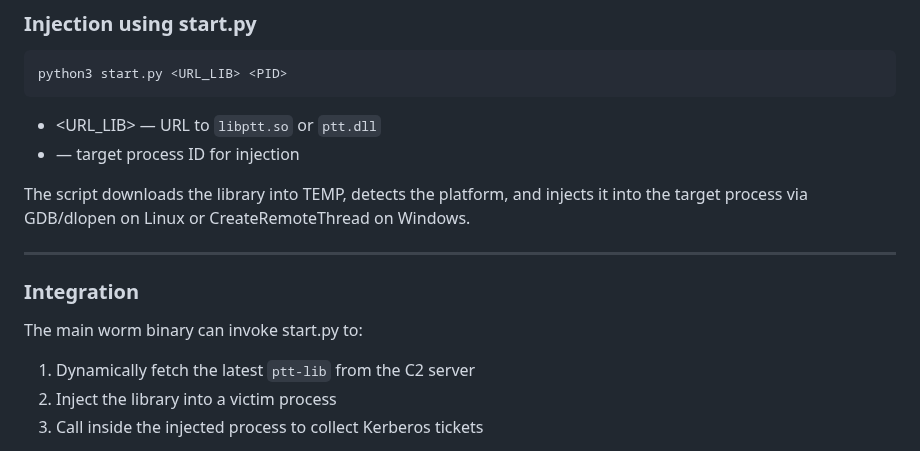
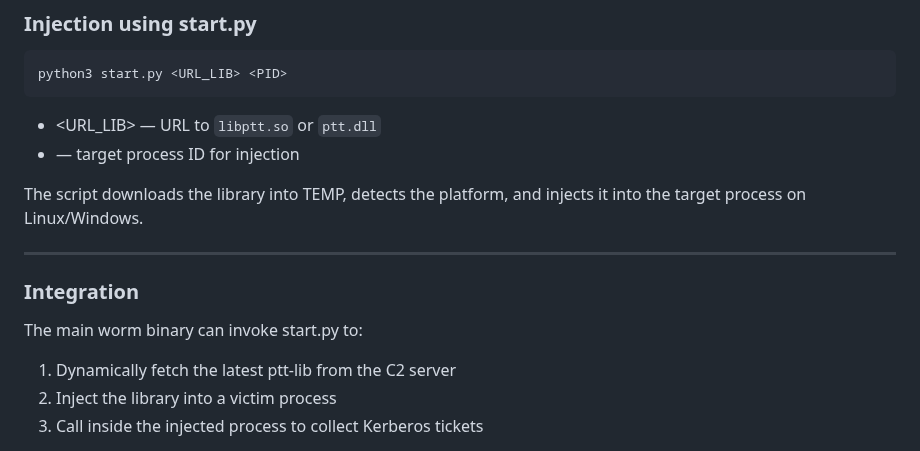
Before and after one commit to Yuragy/P2P-Worm, a Markdown page: readme.md, the part around one of its changes. Rendered like a GitHub page.

```diff
--- a/readme.md
+++ b/readme.md
@@ -356,7 +351,7 @@ python3 start.py <URL_LIB> <PID>
 * <URL_LIB> — URL to `libptt.so` or `ptt.dll`
 * <PID>     — target process ID for injection
 
-The script downloads the library into TEMP, detects the platform, and injects it into the target process via GDB/dlopen on Linux or CreateRemoteThread on Windows.
+The script downloads the library into TEMP, detects the platform, and injects it into the target process on Linux/Windows.
 
 ---
 
@@ -364,7 +359,7 @@ The script downloads the library into TEMP, detects the platform, and injects it
 
 The main worm binary can invoke start.py to:
 
-1. Dynamically fetch the latest `ptt‑lib` from the C2 server
+1. Dynamically fetch the latest ptt‑lib from the C2 server
 2. Inject the library into a victim process
 3. Call inside the injected process to collect Kerberos tickets
 
```
Also changed, not shown: other parts of readme.md (+2 -7 lines).
